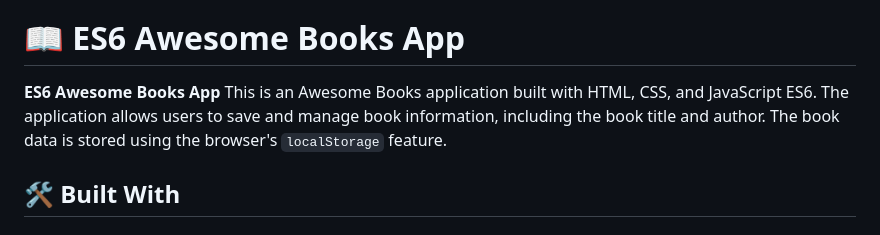
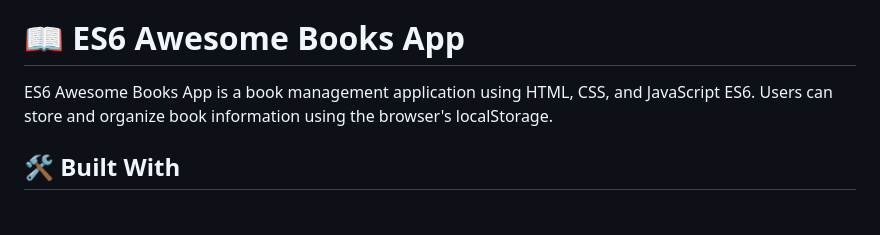
Before and after one commit to Rysth/ES6-Awesome-Books, a Markdown page: README.md, the part around the change. GitHub-like rendering.

```diff
--- a/README.md
+++ b/README.md
@@ -25,7 +25,7 @@
 
 # 📖 ES6 Awesome Books App <a name="about-project"></a>
 
-**ES6 Awesome Books App** This is an Awesome Books application built with HTML, CSS, and JavaScript ES6. The application allows users to save and manage book information, including the book title and author. The book data is stored using the browser's `localStorage` feature.
+ES6 Awesome Books App is a book management application using HTML, CSS, and JavaScript ES6. Users can store and organize book information using the browser's localStorage.
 
 ## 🛠 Built With <a name="built-with"></a>
 
```
